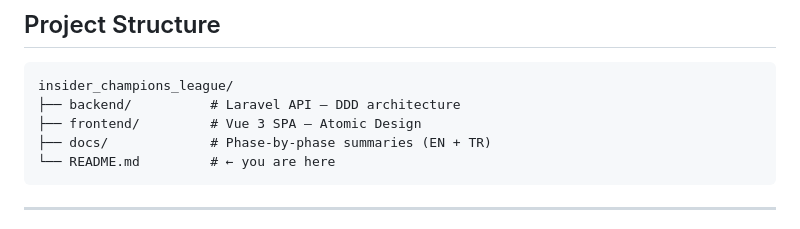
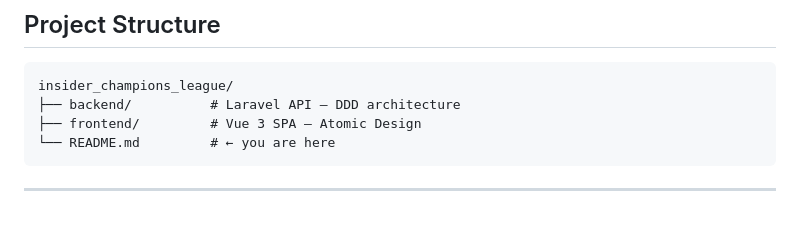
Before and after one commit to buscodes/insider_league, a Markdown page: README.md, the part around the change. Drawn GitHub-style.

````diff
--- a/README.md
+++ b/README.md
@@ -23,7 +23,6 @@ A full-stack football league simulation featuring a 4-team round-robin fixture,
 insider_champions_league/
 ├── backend/          # Laravel API — DDD architecture
 ├── frontend/         # Vue 3 SPA — Atomic Design
-├── docs/             # Phase-by-phase summaries (EN + TR)
 └── README.md         # ← you are here
 ```
 
````
